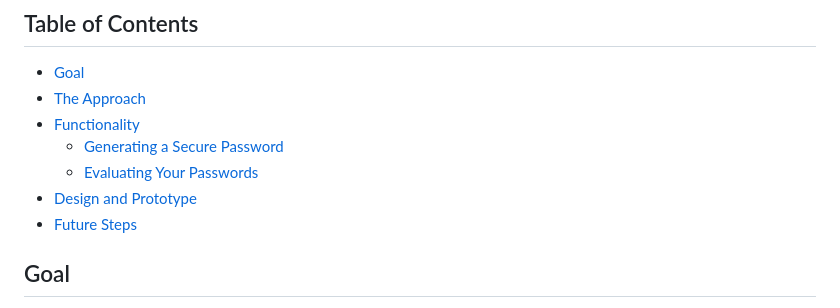
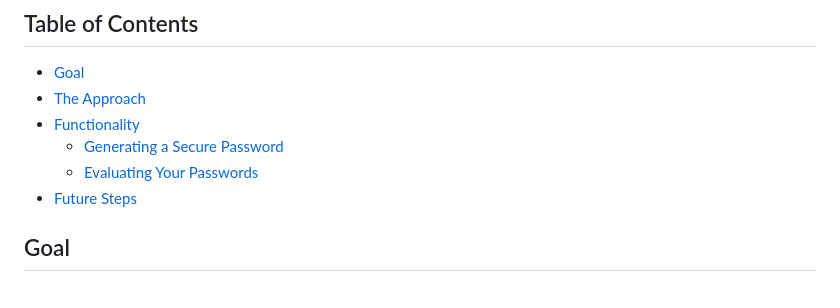
Before and after one commit to kritgrover/conuhacks, a Markdown page: README.md, the part around the change. GitHub-like rendering.

```diff
--- a/README.md
+++ b/README.md
@@ -9,7 +9,6 @@ A website that generates strong passwords, evaluates your existing ones, and tea
 - [Functionality](#functionality)
   - [Generating a Secure Password](#generating-a-secure-password)
   - [Evaluating Your Passwords](#evaluating-your-passwords)
-- [Design and Prototype](#design-and-prototype)
 - [Future Steps](#future-steps)
 
 </br>
```
